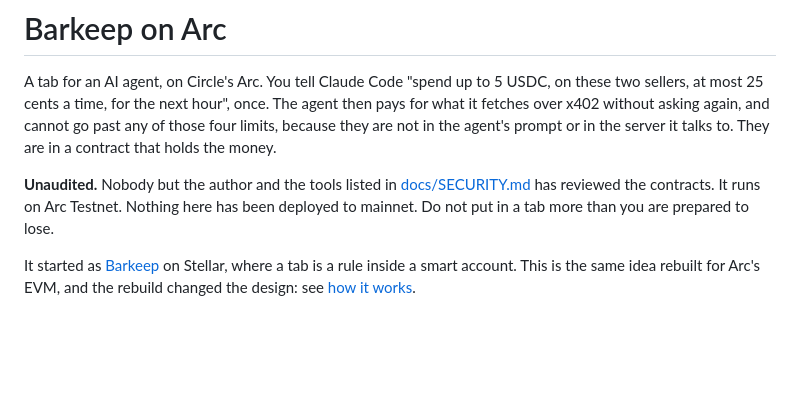
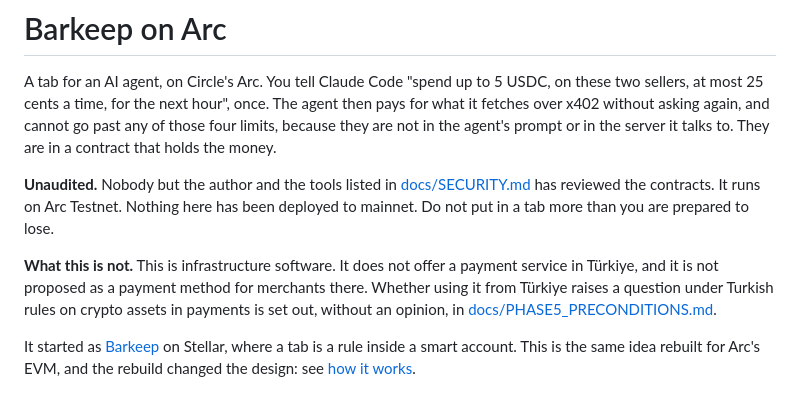
Before and after one commit to barbarosalagoz/barkeep-arc, a Markdown page: README.md, the part around the change. Drawn GitHub-style; blank space fills up the shorter version.

```diff
--- a/README.md
+++ b/README.md
@@ -5,6 +5,8 @@
 A tab for an AI agent, on Circle's Arc. You tell Claude Code "spend up to 5 USDC, on these two sellers, at most 25 cents a time, for the next hour", once. The agent then pays for what it fetches over x402 without asking again, and cannot go past any of those four limits, because they are not in the agent's prompt or in the server it talks to. They are in a contract that holds the money.
 
 **Unaudited.** Nobody but the author and the tools listed in [docs/SECURITY.md](docs/SECURITY.md) has reviewed the contracts. It runs on Arc Testnet. Nothing here has been deployed to mainnet. Do not put in a tab more than you are prepared to lose.
+
+**What this is not.** This is infrastructure software. It does not offer a payment service in Türkiye, and it is not proposed as a payment method for merchants there. Whether using it from Türkiye raises a question under Turkish rules on crypto assets in payments is set out, without an opinion, in [docs/PHASE5_PRECONDITIONS.md](docs/PHASE5_PRECONDITIONS.md#what-turkish-rules-add).
 
 It started as [Barkeep](https://github.com/barbarosalagoz/barkeep) on Stellar, where a tab is a rule inside a smart account. This is the same idea rebuilt for Arc's EVM, and the rebuild changed the design: see [how it works](docs/HOW_IT_WORKS.md).
 
```
Also changed, not shown: docs/PHASE5_PRECONDITIONS.md (+11 -3 lines).
